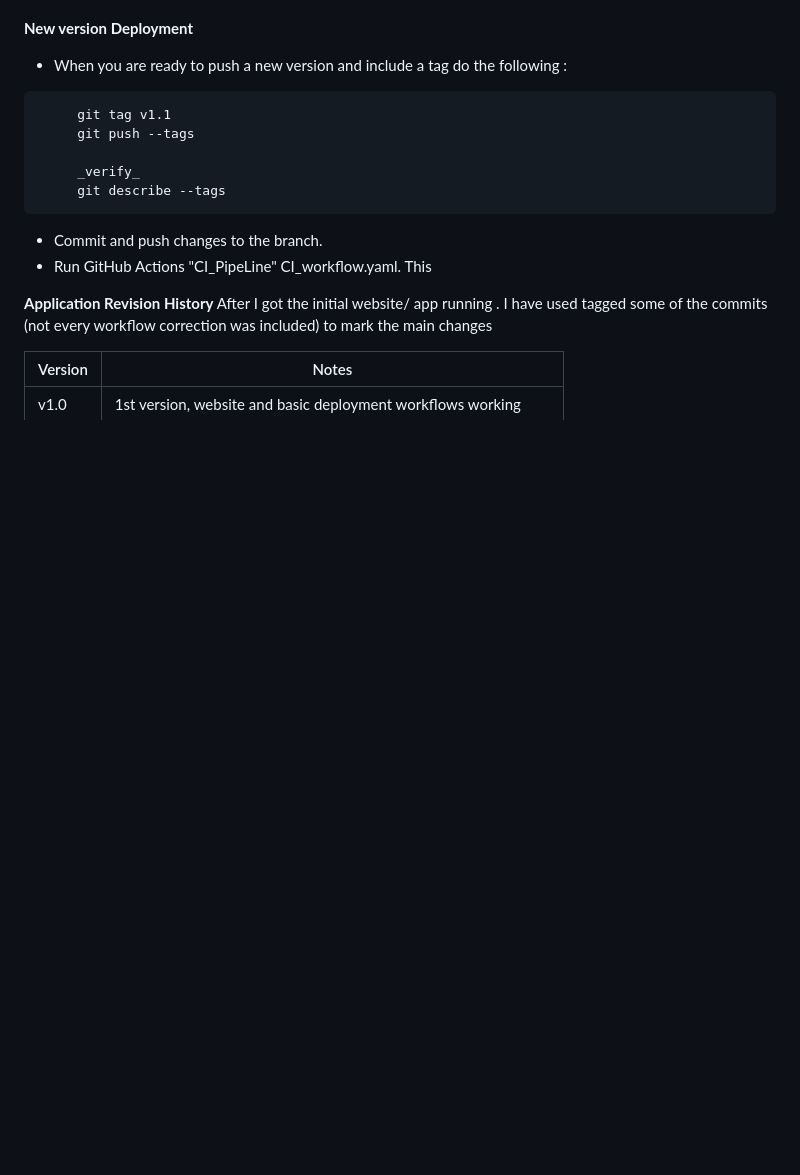
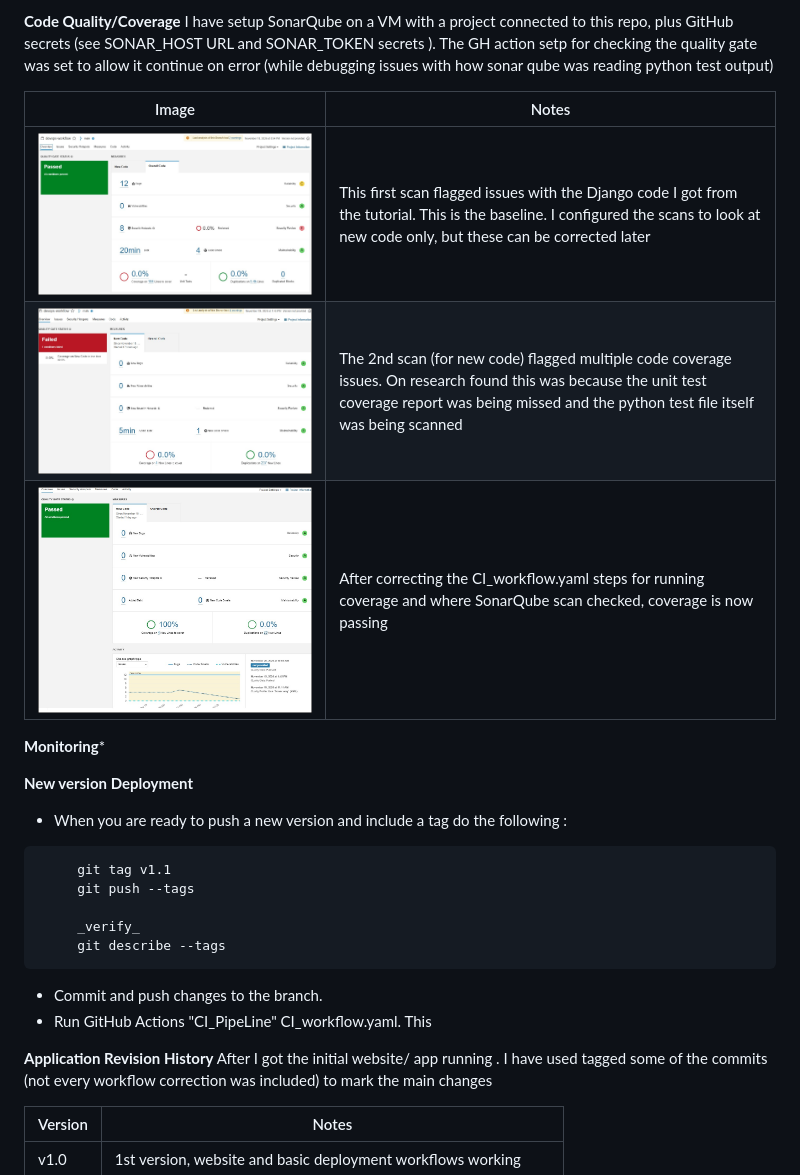
Before and after one commit to mmgriffi/DevOpsSWEng, a Markdown page: README.md, the part around one of its changes. GitHub-like rendering; pictures changed too: images/SonarQube3ndScan.jpg (added); blank space fills up the shorter version.

```diff
--- a/README.md
+++ b/README.md
@@ -45,4 +68,18 @@ Once build and tests complete the application is pushed to the GitHub Container
 
+**Code Quality/Coverage**
+I have setup SonarQube on a VM with a project connected to this repo, plus GitHub secrets (see SONAR_HOST URL and SONAR_TOKEN secrets ).
+The GH action setp for checking the quality gate was set to allow it continue on error (while debugging issues with how sonar qube was reading python test output)
+
+|Image | Notes                                                                                                                                                                                            |
+|----|--------------------------------------------------------------------------------------------------------------------------------------------------------------------------------------------------|
+|![image](images/SonarQube1stScan.jpg)| This first scan flagged issues with the Django code I got from the </br> tutorial. This is the baseline. I configured the scans to look at new code only, but these can be </br> corrected later |
+|![image](images/SonarQube2ndScan.jpg)| The 2nd scan (for new code) flagged multiple code coverage issues. </br> On research found this was because the unit test coverage report was being missed and the python test file itself was being scanned|
+|![image](images/SonarQube3ndScan.jpg)| After correcting the CI_workflow.yaml steps for running coverage and where SonarQube scan checked, coverage is now passing|
+
+
+**Monitoring***
+
+<todo>
 
 **New version Deployment**
  - When you are ready to push a new version and include a tag do the following :
```
Also changed, not shown: other parts of README.md (+41 -18 lines), images/CD_workflow.jpg (added), images/ClickUp_Task_Update_by_GH_PR.jpg (renamed from images/ClickUp_Task_Update_by_GH_PR.png.jpg), images/email_workflow_failure.jpg (added).
